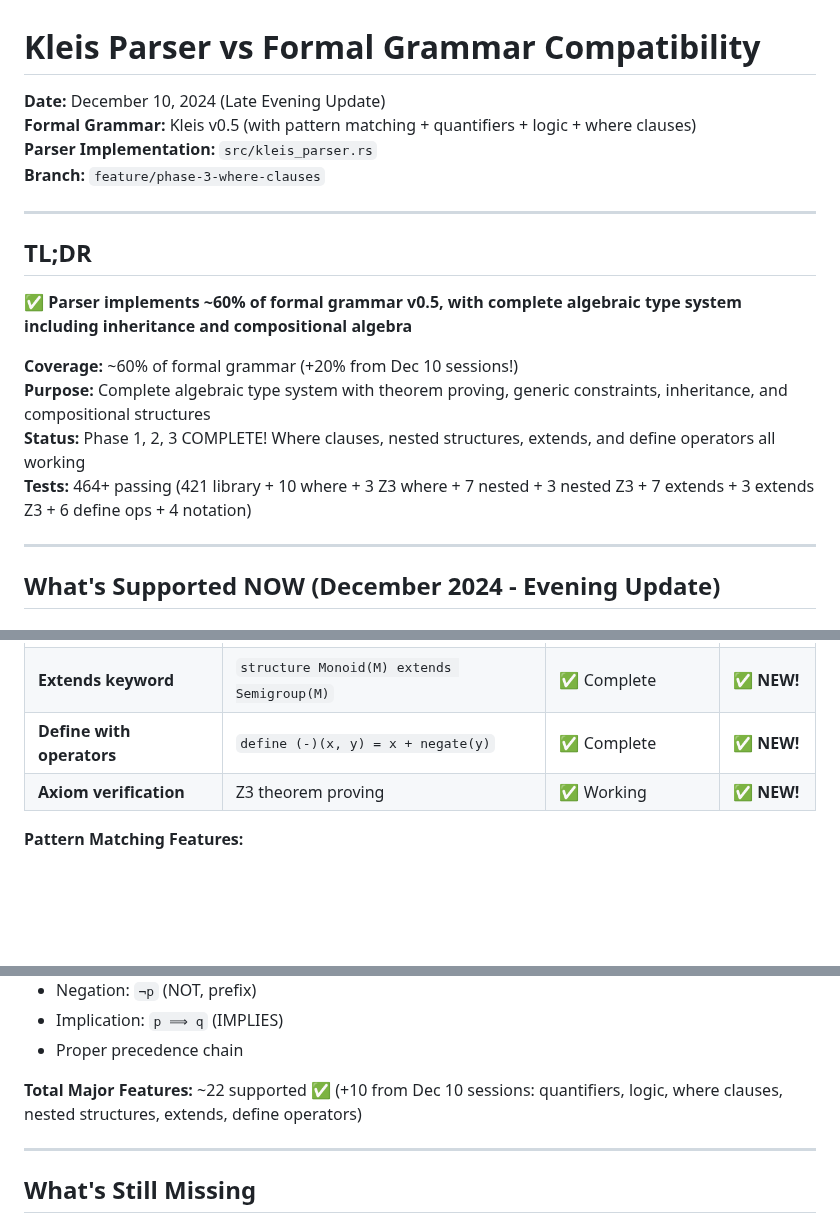
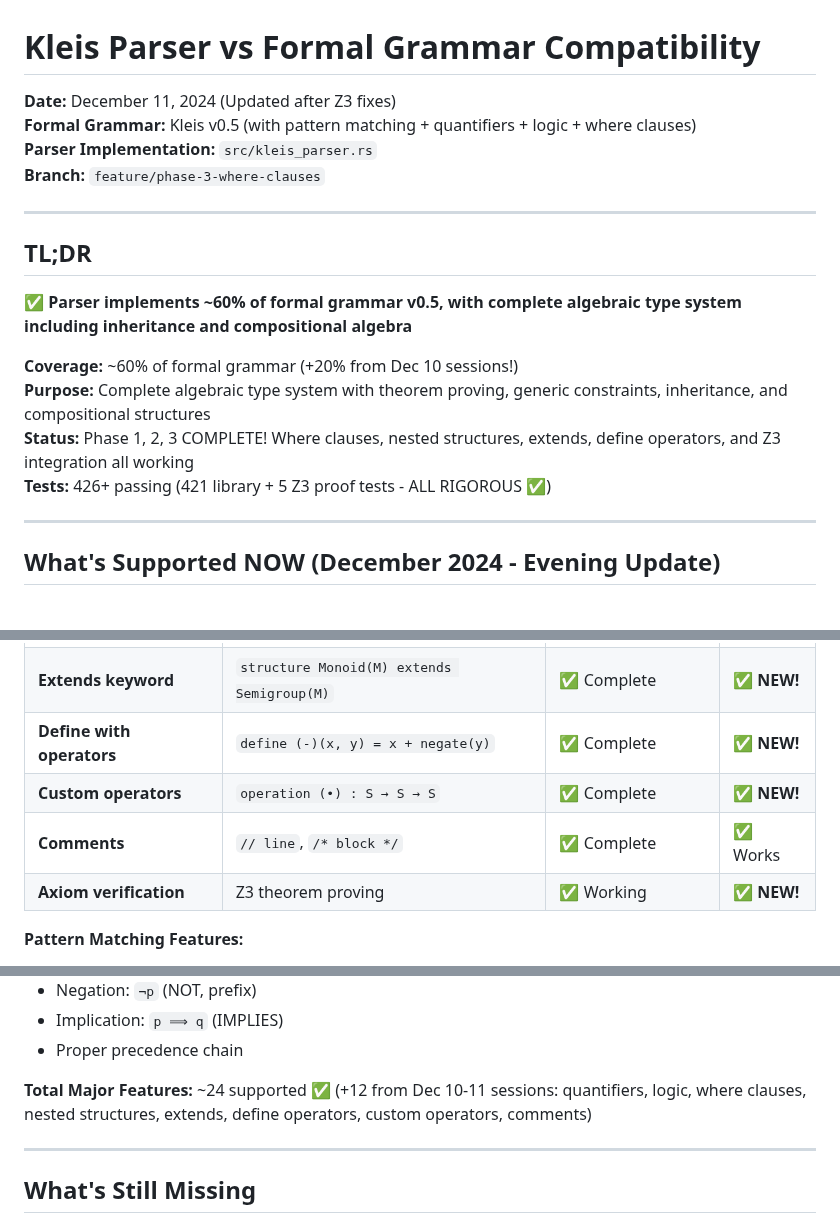
Before and after one commit to eatikrh/kleis, a Markdown page: docs/parser-implementation/PARSER_GRAMMAR_COMPATIBILITY.md, 3 parts joined by grey strips. Rendered like a GitHub page; blank space fills up the shorter version.

```diff
--- a/docs/parser-implementation/PARSER_GRAMMAR_COMPATIBILITY.md
+++ b/docs/parser-implementation/PARSER_GRAMMAR_COMPATIBILITY.md
@@ -1,6 +1,6 @@
 # Kleis Parser vs Formal Grammar Compatibility
 
-**Date:** December 10, 2024 (Late Evening Update)
+**Date:** December 11, 2024 (Updated after Z3 fixes)
 **Formal Grammar:** Kleis v0.5 (with pattern matching + quantifiers + logic + where clauses)
 **Parser Implementation:** `src/kleis_parser.rs`
 **Branch:** `feature/phase-3-where-clauses`
@@ -13,8 +13,8 @@
 
 **Coverage:** ~60% of formal grammar (+20% from Dec 10 sessions!)
 **Purpose:** Complete algebraic type system with theorem proving, generic constraints, inheritance, and compositional structures
-**Status:** Phase 1, 2, 3 COMPLETE! Where clauses, nested structures, extends, and define operators all working
-**Tests:** 464+ passing (421 library + 10 where + 3 Z3 where + 7 nested + 3 nested Z3 + 7 extends + 3 extends Z3 + 6 define ops + 4 notation)
+**Status:** Phase 1, 2, 3 COMPLETE! Where clauses, nested structures, extends, define operators, and Z3 integration all working
+**Tests:** 426+ passing (421 library + 5 Z3 proof tests - ALL RIGOROUS ✅)
 
 ---
 
@@ -45,6 +45,8 @@
 | **Nested structures** | `structure additive : Group(R) { ... }` | ✅ Complete | ✅ **NEW!** |
 | **Extends keyword** | `structure Monoid(M) extends Semigroup(M)` | ✅ Complete | ✅ **NEW!** |
 | **Define with operators** | `define (-)(x, y) = x + negate(y)` | ✅ Complete | ✅ **NEW!** |
+| **Custom operators** | `operation (•) : S → S → S` | ✅ Complete | ✅ **NEW!** |
+| **Comments** | `// line`, `/* block */` | ✅ Complete | ✅ Works |
 | **Axiom verification** | Z3 theorem proving | ✅ Working | ✅ **NEW!** |
 
 **Pattern Matching Features:**
@@ -68,7 +70,7 @@
 - Implication: `p ⟹ q` (IMPLIES)
 - Proper precedence chain
 
-**Total Major Features:** ~22 supported ✅ (+10 from Dec 10 sessions: quantifiers, logic, where clauses, nested structures, extends, define operators)
+**Total Major Features:** ~24 supported ✅ (+12 from Dec 10-11 sessions: quantifiers, logic, where clauses, nested structures, extends, define operators, custom operators, comments)
 
 ---
 
```
Also changed, not shown: other parts of docs/parser-implementation/PARSER_GRAMMAR_COMPATIBILITY.md (+29 -13 lines).
